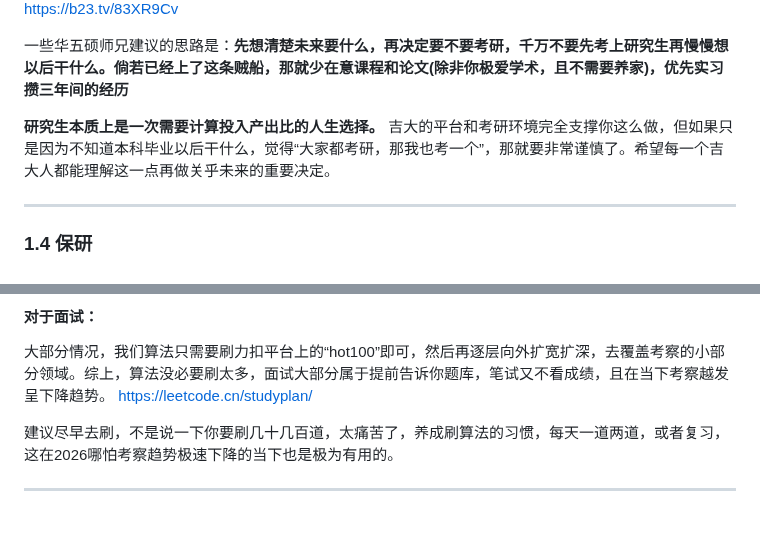
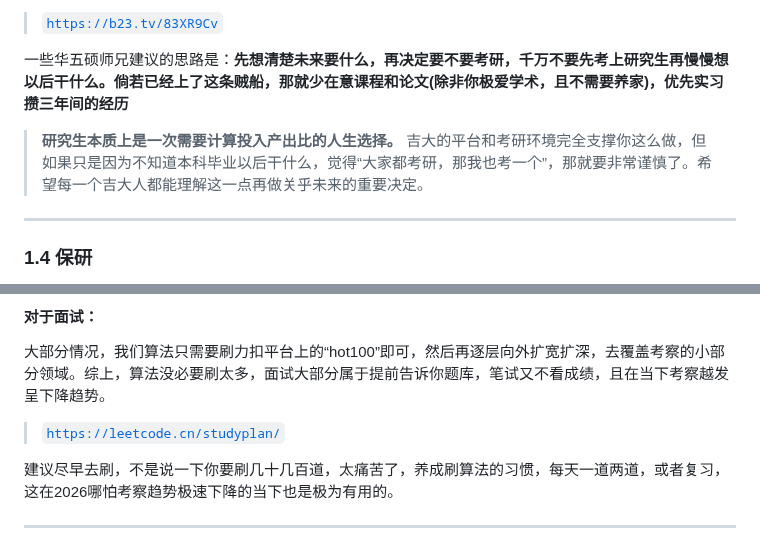
Before and after one commit to Xiaoc7r/JLUCS_Speedrun, a Markdown page: README.md, 2 parts joined by grey strips. GitHub-like rendering; folded sections open; blank space fills up the shorter version.

```diff
--- a/README.md
+++ b/README.md
@@ -97,9 +102,9 @@
 
-https://b23.tv/83XR9Cv
+> [`https://b23.tv/83XR9Cv`](https://b23.tv/83XR9Cv)
 
 一些华五硕师兄建议的思路是：**先想清楚未来要什么，再决定要不要考研，千万不要先考上研究生再慢慢想以后干什么。倘若已经上了这条贼船，那就少在意课程和论文(除非你极爱学术，且不需要养家)，优先实习攒三年间的经历**
 
-**研究生本质上是一次需要计算投入产出比的人生选择。** 吉大的平台和考研环境完全支撑你这么做，但如果只是因为不知道本科毕业以后干什么，觉得“大家都考研，那我也考一个”，那就要非常谨慎了。希望每一个吉大人都能理解这一点再做关乎未来的重要决定。
+> **研究生本质上是一次需要计算投入产出比的人生选择。** 吉大的平台和考研环境完全支撑你这么做，但如果只是因为不知道本科毕业以后干什么，觉得“大家都考研，那我也考一个”，那就要非常谨慎了。希望每一个吉大人都能理解这一点再做关乎未来的重要决定。
 
 ---
 
@@ -225,7 +232,7 @@ https://b23.tv/83XR9Cv
 
 #### 对于面试：
 大部分情况，我们算法只需要刷力扣平台上的“hot100”即可，然后再逐层向外扩宽扩深，去覆盖考察的小部分领域。综上，算法没必要刷太多，面试大部分属于提前告诉你题库，笔试又不看成绩，且在当下考察越发呈下降趋势。
-https://leetcode.cn/studyplan/
+> [`https://leetcode.cn/studyplan/`](https://leetcode.cn/studyplan/)
 
 建议尽早去刷，不是说一下你要刷几十几百道，太痛苦了，养成刷算法的习惯，每天一道两道，或者复习，这在2026哪怕考察趋势极速下降的当下也是极为有用的。
 
```
Also changed, not shown: other parts of README.md (+45 -30 lines).
